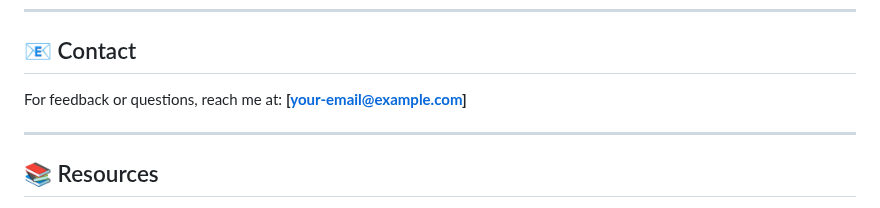
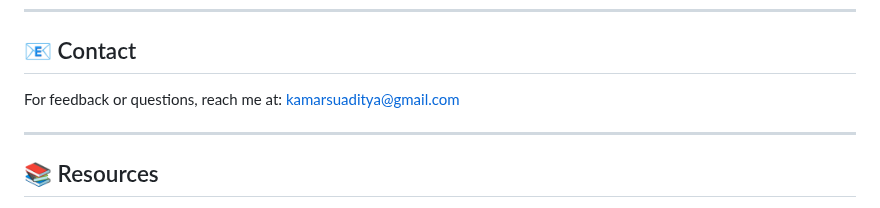
Before and after one commit to saiaditya00/fastapi, a Markdown page: README.md, the part around the change. Drawn GitHub-style.

```diff
--- a/README.md
+++ b/README.md
@@ -130,7 +130,7 @@ This project is open-source under the **MIT License**. *(Include `LICENSE` file
 
 ## 📧 Contact
 
-For feedback or questions, reach me at: **[your-email@example.com]**
+For feedback or questions, reach me at: kamarsuaditya@gmail.com
 
 ---
 
```
